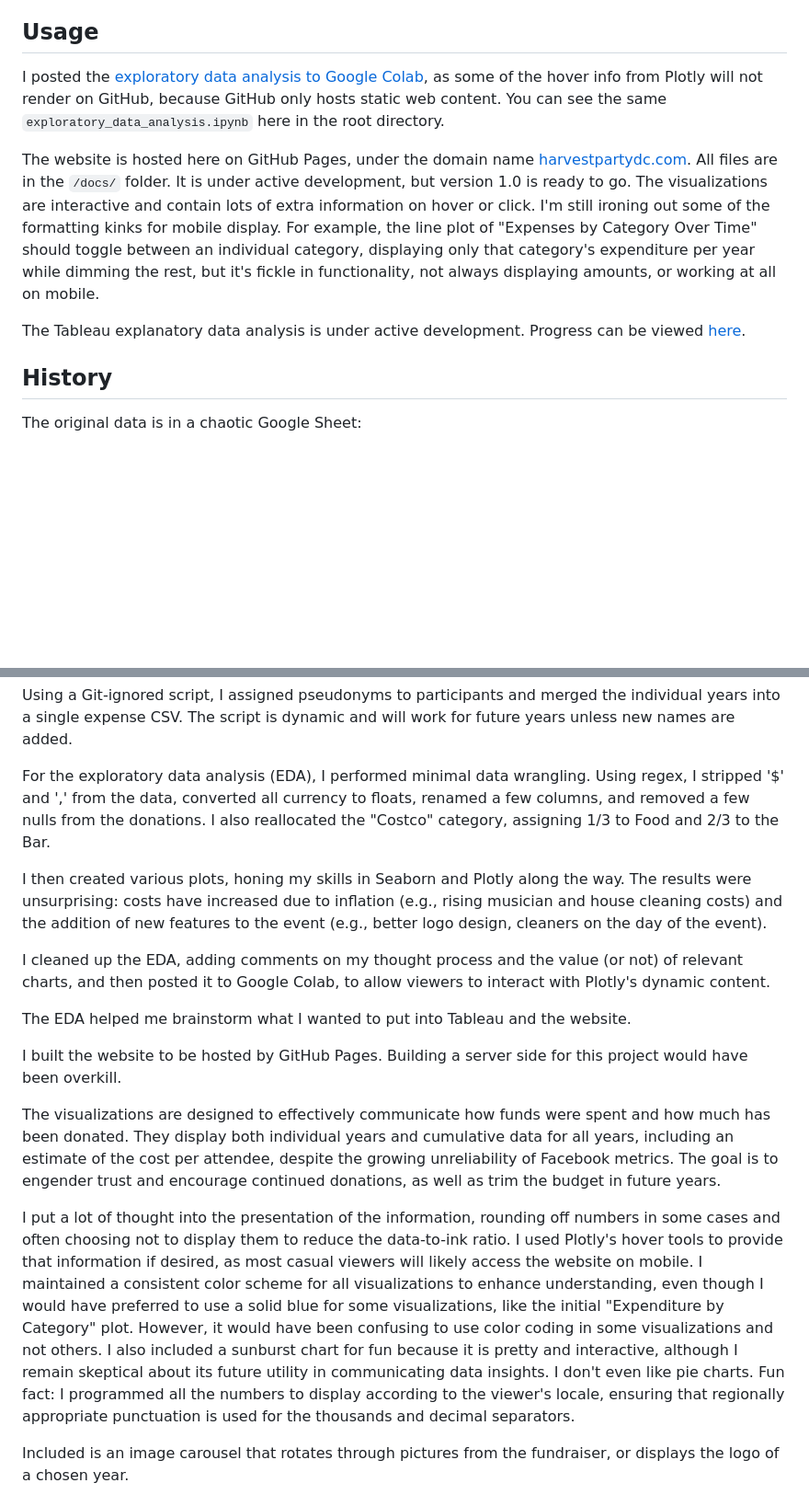
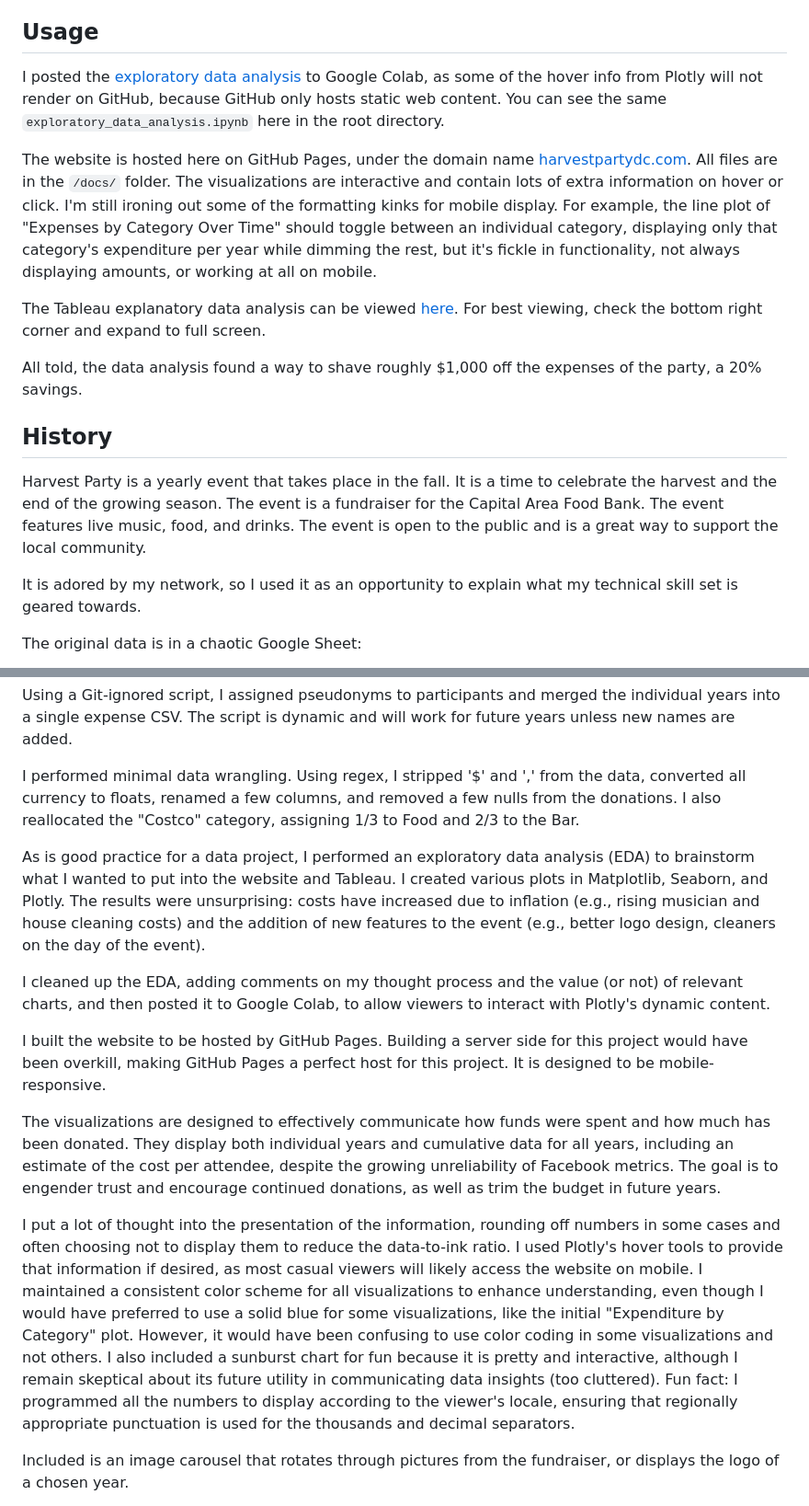
Before and after one commit to johbry17/Harvest-Party, a Markdown page: README.md, 2 parts joined by grey strips. Shown: that part at 92% size. Rendered like a GitHub page; blank space fills up the shorter version.

```diff
--- a/README.md
+++ b/README.md
@@ -20,13 +20,19 @@ Names have been changed to protect the guilty. This is a fun project.
 
 ## Usage
 
-I posted the [exploratory data analysis to Google Colab](https://colab.research.google.com/drive/123nofMYi7z7l8IldtLYO9ns2wDWzKHCE?usp=sharing), as some of the hover info from Plotly will not render on GitHub, because GitHub only hosts static web content. You can see the same `exploratory_data_analysis.ipynb` here in the root directory.
+I posted the [exploratory data analysis](https://colab.research.google.com/drive/123nofMYi7z7l8IldtLYO9ns2wDWzKHCE?usp=sharing) to Google Colab, as some of the hover info from Plotly will not render on GitHub, because GitHub only hosts static web content. You can see the same `exploratory_data_analysis.ipynb` here in the root directory.
 
-The website is hosted here on GitHub Pages, under the domain name [harvestpartydc.com](https://www.harvestpartydc.com/). All files are in the `/docs/` folder. It is under active development, but version 1.0 is ready to go. The visualizations are interactive and contain lots of extra information on hover or click. I'm still ironing out some of the formatting kinks for mobile display. For example, the line plot of "Expenses by Category Over Time" should toggle between an individual category, displaying only that category's expenditure per year while dimming the rest, but it's fickle in functionality, not always displaying amounts, or working at all on mobile.
+The website is hosted here on GitHub Pages, under the domain name [harvestpartydc.com](https://www.harvestpartydc.com/). All files are in the `/docs/` folder. The visualizations are interactive and contain lots of extra information on hover or click. I'm still ironing out some of the formatting kinks for mobile display. For example, the line plot of "Expenses by Category Over Time" should toggle between an individual category, displaying only that category's expenditure per year while dimming the rest, but it's fickle in functionality, not always displaying amounts, or working at all on mobile.
 
-The Tableau explanatory data analysis is under active development. Progress can be viewed [here](https://public.tableau.com/app/profile/bryan.johns6699/vizzes).
+The Tableau explanatory data analysis can be viewed [here](https://public.tableau.com/app/profile/bryan.johns6699/viz/HarvestParty/HarvestPartyStory). For best viewing, check the bottom right corner and expand to full screen.
+
+All told, the data analysis found a way to shave roughly $1,000 off the expenses of the party, a 20% savings.
 
 ## History
+
+Harvest Party is a yearly event that takes place in the fall. It is a time to celebrate the harvest and the end of the growing season. The event is a fundraiser for the Capital Area Food Bank. The event features live music, food, and drinks. The event is open to the public and is a great way to support the local community.
+
+It is adored by my network, so I used it as an opportunity to explain what my technical skill set is geared towards.
 
 The original data is in a chaotic Google Sheet:
 
@@ -40,19 +46,17 @@ I also created separate sheets for donations per year, attendees per year (based
 
 Using a Git-ignored script, I assigned pseudonyms to participants and merged the individual years into a single expense CSV. The script is dynamic and will work for future years unless new names are added.
 
-For the exploratory data analysis (EDA), I performed minimal data wrangling. Using regex, I stripped '$' and ',' from the data, converted all currency to floats, renamed a few columns, and removed a few nulls from the donations. I also reallocated the "Costco" category, assigning 1/3 to Food and 2/3 to the Bar.
+I performed minimal data wrangling. Using regex, I stripped '$' and ',' from the data, converted all currency to floats, renamed a few columns, and removed a few nulls from the donations. I also reallocated the "Costco" category, assigning 1/3 to Food and 2/3 to the Bar.
 
-I then created various plots, honing my skills in Seaborn and Plotly along the way. The results were unsurprising: costs have increased due to inflation (e.g., rising musician and house cleaning costs) and the addition of new features to the event (e.g., better logo design, cleaners on the day of the event).
+As is good practice for a data project, I performed an exploratory data analysis (EDA) to brainstorm what I wanted to put into the website and Tableau. I created various plots in Matplotlib, Seaborn, and Plotly. The results were unsurprising: costs have increased due to inflation (e.g., rising musician and house cleaning costs) and the addition of new features to the event (e.g., better logo design, cleaners on the day of the event).
 
 I cleaned up the EDA, adding comments on my thought process and the value (or not) of relevant charts, and then posted it to Google Colab, to allow viewers to interact with Plotly's dynamic content.
 
-The EDA helped me brainstorm what I wanted to put into Tableau and the website.
-
-I built the website to be hosted by GitHub Pages. Building a server side for this project would have been overkill.
+I built the website to be hosted by GitHub Pages. Building a server side for this project would have been overkill, making GitHub Pages a perfect host for this project. It is designed to be mobile-responsive.
 
 The visualizations are designed to effectively communicate how funds were spent and how much has been donated. They display both individual years and cumulative data for all years, including an estimate of the cost per attendee, despite the growing unreliability of Facebook metrics. The goal is to engender trust and encourage continued donations, as well as trim the budget in future years.
 
-I put a lot of thought into the presentation of the information, rounding off numbers in some cases and often choosing not to display them to reduce the data-to-ink ratio. I used Plotly's hover tools to provide that information if desired, as most casual viewers will likely access the website on mobile. I maintained a consistent color scheme for all visualizations to enhance understanding, even though I would have preferred to use a solid blue for some visualizations, like the initial "Expenditure by Category" plot. However, it would have been confusing to use color coding in some visualizations and not others. I also included a sunburst chart for fun because it is pretty and interactive, although I remain skeptical about its future utility in communicating data insights. I don't even like pie charts. Fun fact: I programmed all the numbers to display according to the viewer's locale, ensuring that regionally appropriate punctuation is used for the thousands and decimal separators.
+I put a lot of thought into the presentation of the information, rounding off numbers in some cases and often choosing not to display them to reduce the data-to-ink ratio. I used Plotly's hover tools to provide that information if desired, as most casual viewers will likely access the website on mobile. I maintained a consistent color scheme for all visualizations to enhance understanding, even though I would have preferred to use a solid blue for some visualizations, like the initial "Expenditure by Category" plot. However, it would have been confusing to use color coding in some visualizations and not others. I also included a sunburst chart for fun because it is pretty and interactive, although I remain skeptical about its future utility in communicating data insights (too cluttered). Fun fact: I programmed all the numbers to display according to the viewer's locale, ensuring that regionally appropriate punctuation is used for the thousands and decimal separators.
 
 Included is an image carousel that rotates through pictures from the fundraiser, or displays the logo of a chosen year.
 
```
Also changed, not shown: other parts of README.md (+26 -24 lines), resources/images/tableau.png, resources/images/tableau_alt.png (added), resources/images/tableau_alt_2.png (added).
